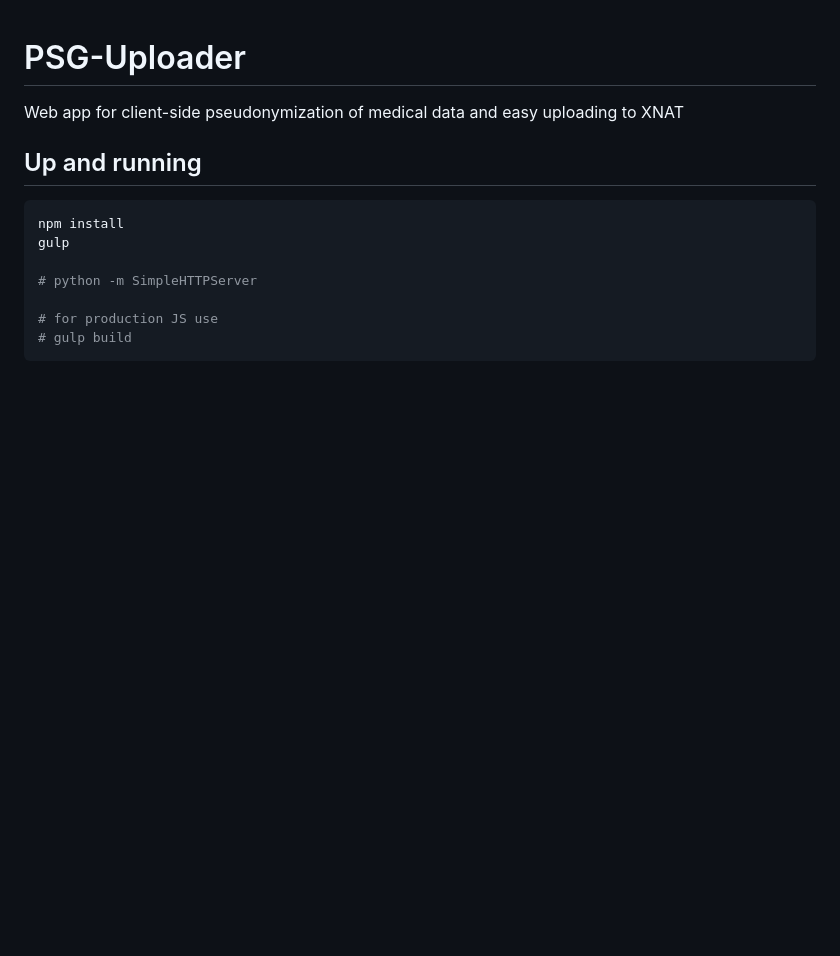
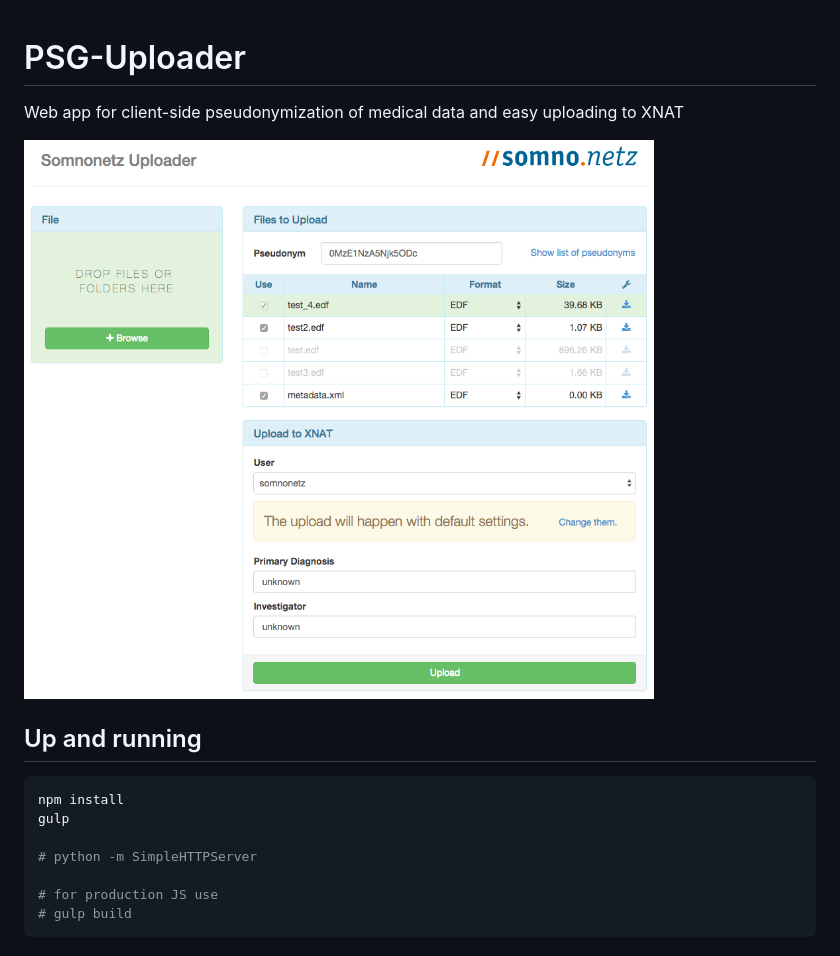
Before and after one commit to QMROCT/psg-uploader, a Markdown page: README.md, the part around the change. Rendered like a GitHub page; pictures changed too: assets/images/uploader.png (added); blank space fills up the shorter version.

Commit message:
Added Screenshot

```diff
--- a/README.md
+++ b/README.md
@@ -1,6 +1,8 @@
 # PSG-Uploader
 
 Web app for client-side pseudonymization of medical data and easy uploading to XNAT
+
+![Screenshot](assets/images/uploader.png)
 
 
 ## Up and running
```
